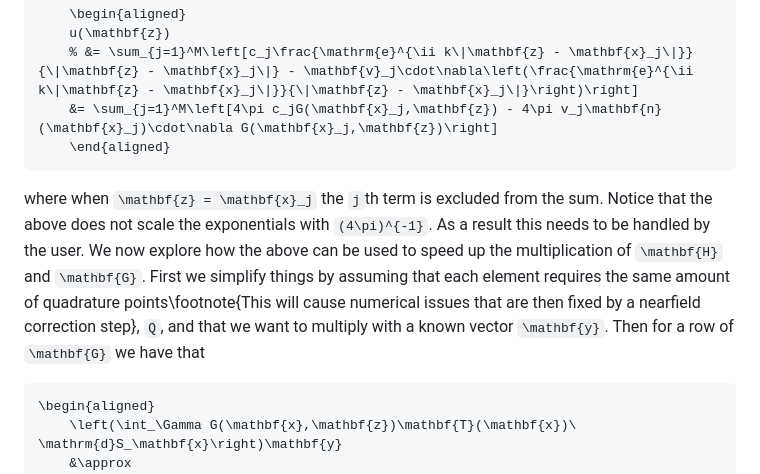
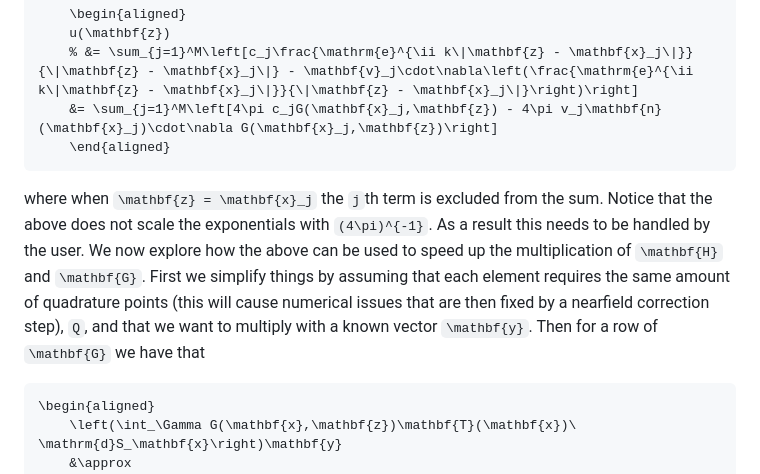
Before and after one commit to mipals/BoundaryIntegralEquations.jl, a Markdown page: docs/src/fmm.md, the part around the change. GitHub-like rendering.

````diff
--- a/docs/src/fmm.md
+++ b/docs/src/fmm.md
@@ -8,7 +8,7 @@ The Fast Multipole Method (FMM) can be used to accelerate the multiplication wit
     \end{aligned}
 ```
 where when ``\mathbf{z} = \mathbf{x}_j`` the ``j``th term is excluded from the sum.
-Notice that the above does not scale the exponentials with ``(4\pi)^{-1}``. As a result this needs to be handled by the user. We now explore how the above can be used to speed up the multiplication of ``\mathbf{H}`` and ``\mathbf{G}``. First we simplify things by assuming that each element requires the same amount of quadrature points\footnote{This will cause numerical issues that are then fixed by a nearfield correction step}, ``Q``, and that we want to multiply with a known vector ``\mathbf{y}``. Then for a row of ``\mathbf{G}`` we have that
+Notice that the above does not scale the exponentials with ``(4\pi)^{-1}``. As a result this needs to be handled by the user. We now explore how the above can be used to speed up the multiplication of ``\mathbf{H}`` and ``\mathbf{G}``. First we simplify things by assuming that each element requires the same amount of quadrature points (this will cause numerical issues that are then fixed by a nearfield correction step), ``Q``, and that we want to multiply with a known vector ``\mathbf{y}``. Then for a row of ``\mathbf{G}`` we have that
 ```math
 \begin{aligned}
     \left(\int_\Gamma G(\mathbf{x},\mathbf{z})\mathbf{T}(\mathbf{x})\ \mathrm{d}S_\mathbf{x}\right)\mathbf{y}
````
Also changed, not shown: docs/src/bem.md (+1 -1 lines).
